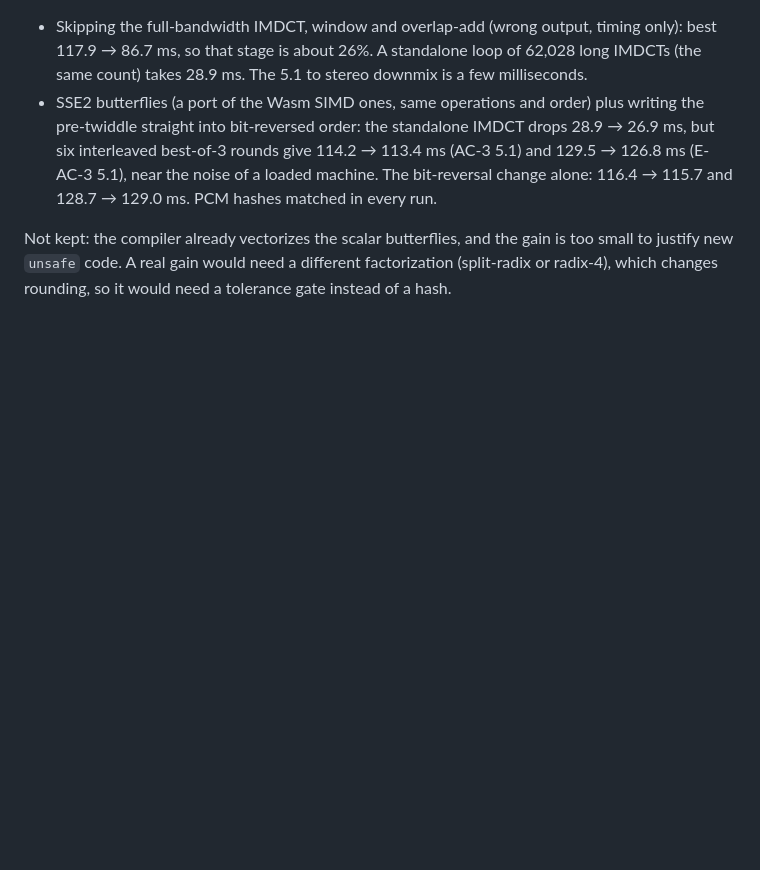
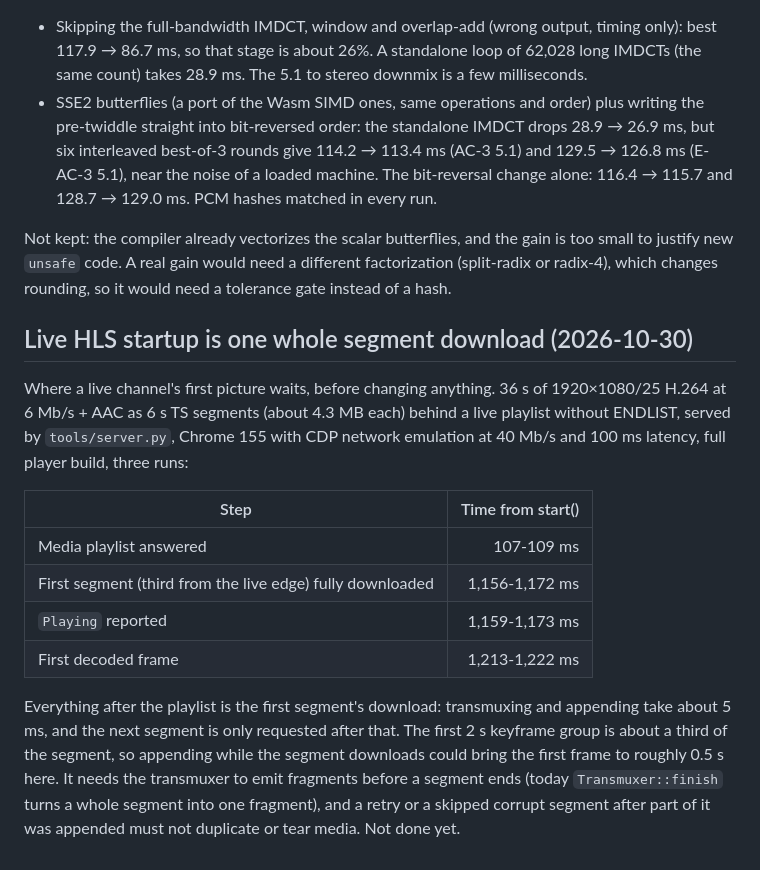
Before and after one commit to MoYusuf1/rstreamkit, a Markdown page: docs/performance.md, the part around the change. Rendered like a GitHub page; blank space fills up the shorter version.

Commit message:
docs(performance): measure where live HLS startup waits
At 40 Mb/s with 6 s 1080p segments, the first frame comes at 1.22 s, of which 1.05 s is the
first segment's whole download; appending while it downloads could roughly halve it. Records
what that change needs.

Co-Authored-By: Claude Opus 5.5 <noreply@anthropic.com>

```diff
--- a/docs/performance.md
+++ b/docs/performance.md
@@ -1734,3 +1734,24 @@ PCM byte stays identical. Same 60 s FFmpeg 5.1 input as above, `decode_bench`, r
 Not kept: the compiler already vectorizes the scalar butterflies, and the gain is too small to
 justify new `unsafe` code. A real gain would need a different factorization (split-radix or
 radix-4), which changes rounding, so it would need a tolerance gate instead of a hash.
+
+## Live HLS startup is one whole segment download (2026-10-30)
+
+Where a live channel's first picture waits, before changing anything. 36 s of 1920×1080/25 H.264
+at 6 Mb/s + AAC as 6 s TS segments (about 4.3 MB each) behind a live playlist without ENDLIST,
+served by `tools/server.py`, Chrome 155 with CDP network emulation at 40 Mb/s and 100 ms latency,
+full player build, three runs:
+
+| Step | Time from start() |
+| --- | ---: |
+| Media playlist answered | 107-109 ms |
+| First segment (third from the live edge) fully downloaded | 1,156-1,172 ms |
+| `Playing` reported | 1,159-1,173 ms |
+| First decoded frame | 1,213-1,222 ms |
+
+Everything after the playlist is the first segment's download: transmuxing and appending take
+about 5 ms, and the next segment is only requested after that. The first 2 s keyframe group is
+about a third of the segment, so appending while the segment downloads could bring the first
+frame to roughly 0.5 s here. It needs the transmuxer to emit fragments before a segment ends
+(today `Transmuxer::finish` turns a whole segment into one fragment), and a retry or a skipped
+corrupt segment after part of it was appended must not duplicate or tear media. Not done yet.
```
